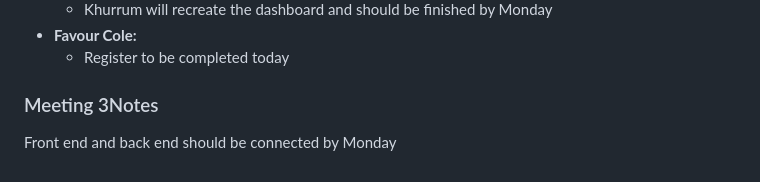
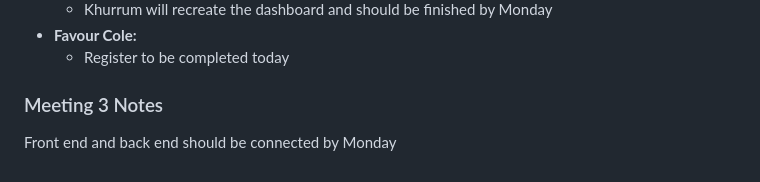
Before and after one commit to KhurrumA/Group-Project, a Markdown page: Scrum_Meeting_Log.md, the part around the change. Drawn GitHub-style.

Commit message:
typo meeting log

```diff
--- a/Scrum_Meeting_Log.md
+++ b/Scrum_Meeting_Log.md
@@ -158,5 +158,5 @@ Tasks reassigned and set a time frame of until Friday to push everything so we c
 - **Favour Cole:**
   - Register to be completed today
 
-### Meeting 3Notes
+### Meeting 3 Notes
 Front end and back end should be connected by Monday
```
